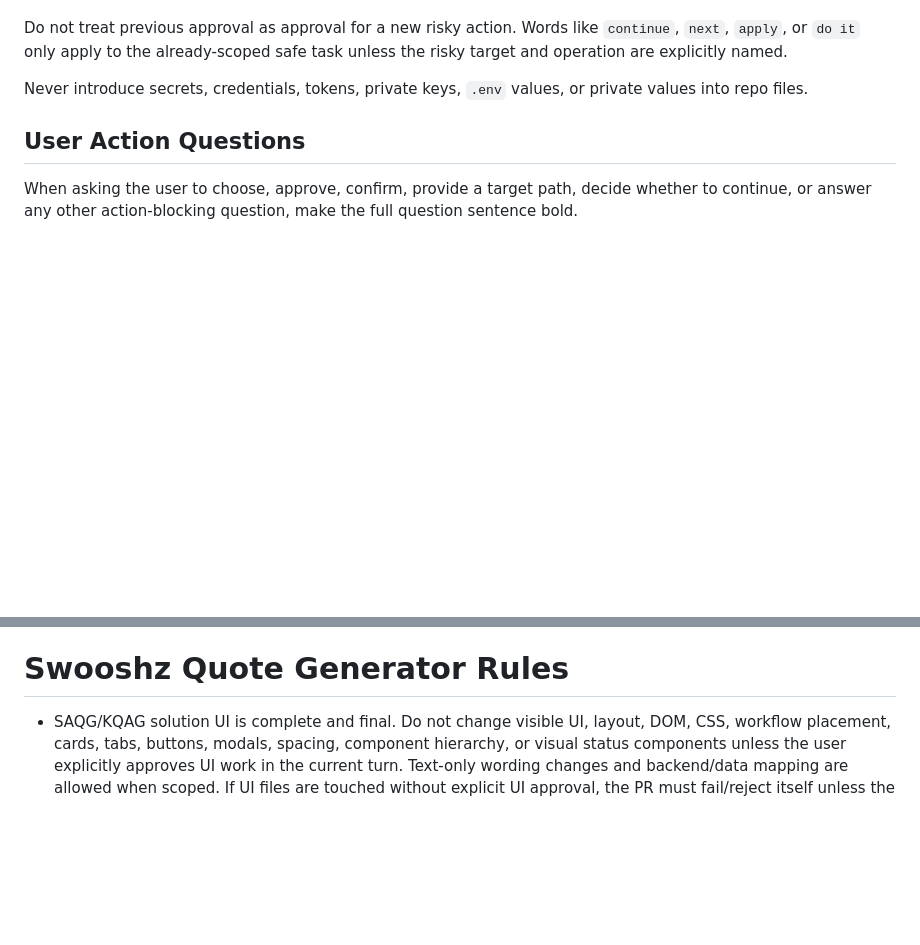
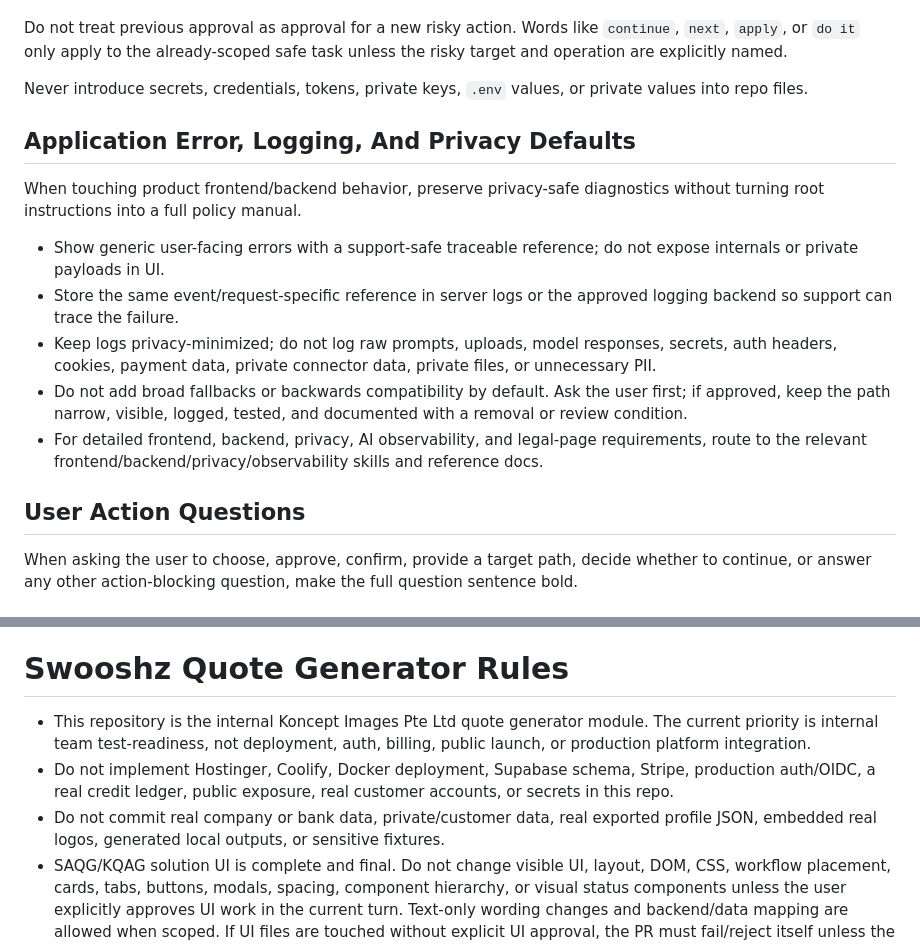
Before and after one commit to Swooshz-com/koncept-quote-auto-generator, a Markdown page: AGENTS.md, 2 parts joined by grey strips. GitHub-like rendering; blank space fills up the shorter version.

Commit message:
Refresh agent error privacy defaults (#48)

```diff
--- a/AGENTS.md
+++ b/AGENTS.md
@@ -83,6 +83,16 @@ Do not treat previous approval as approval for a new risky action. Words like `c
 
 Never introduce secrets, credentials, tokens, private keys, `.env` values, or private values into repo files.
 
+## Application Error, Logging, And Privacy Defaults
+
+When touching product frontend/backend behavior, preserve privacy-safe diagnostics without turning root instructions into a full policy manual.
+
+- Show generic user-facing errors with a support-safe traceable reference; do not expose internals or private payloads in UI.
+- Store the same event/request-specific reference in server logs or the approved logging backend so support can trace the failure.
+- Keep logs privacy-minimized; do not log raw prompts, uploads, model responses, secrets, auth headers, cookies, payment data, private connector data, private files, or unnecessary PII.
+- Do not add broad fallbacks or backwards compatibility by default. Ask the user first; if approved, keep the path narrow, visible, logged, tested, and documented with a removal or review condition.
+- For detailed frontend, backend, privacy, AI observability, and legal-page requirements, route to the relevant frontend/backend/privacy/observability skills and reference docs.
+
 ## User Action Questions
 
 When asking the user to choose, approve, confirm, provide a target path, decide whether to continue, or answer any other action-blocking question, make the full question sentence bold.
@@ -167,6 +177,9 @@ Do not run live n8n, Docker, import/export, sync, activation, execution, publish
 
 # Swooshz Quote Generator Rules
 
+- This repository is the internal Koncept Images Pte Ltd quote generator module. The current priority is internal team test-readiness, not deployment, auth, billing, public launch, or production platform integration.
+- Do not implement Hostinger, Coolify, Docker deployment, Supabase schema, Stripe, production auth/OIDC, a real credit ledger, public exposure, real customer accounts, or secrets in this repo.
+- Do not commit real company or bank data, private/customer data, real exported profile JSON, embedded real logos, generated local outputs, or sensitive fixtures.
 - SAQG/KQAG solution UI is complete and final. Do not change visible UI, layout, DOM, CSS, workflow placement, cards, tabs, buttons, modals, spacing, component hierarchy, or visual status components unless the user explicitly approves UI work in the current turn. Text-only wording changes and backend/data mapping are allowed when scoped. If UI files are touched without explicit UI approval, the PR must fail/reject itself unless the change is text-only wording or invisible data serialization.
 - Require booth/render images before preparing or generating a quote. If images are missing, ask exactly: `Please upload the booth render images first so I can analyze the design and prepare the quote.`
 - Do not generate a quote from a text-only item list, and do not ask the user to create, edit, inspect, or approve an internal generator brief file.
```
